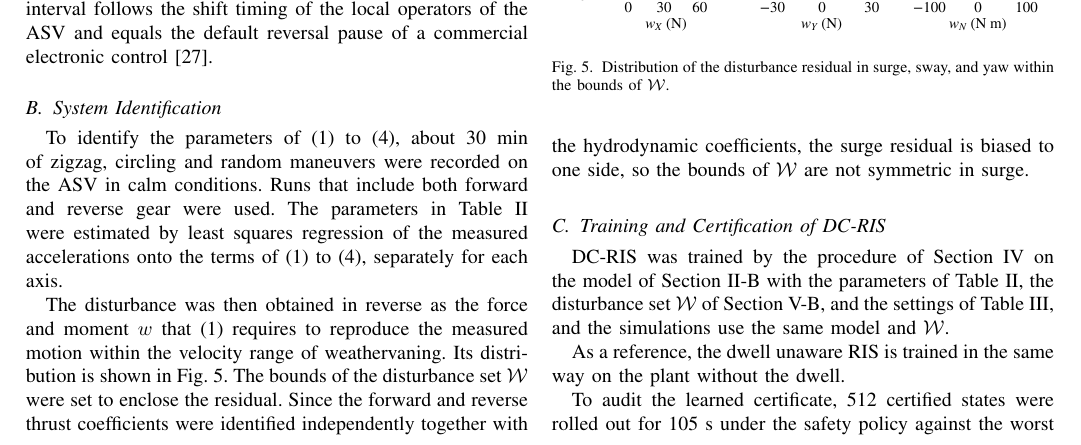
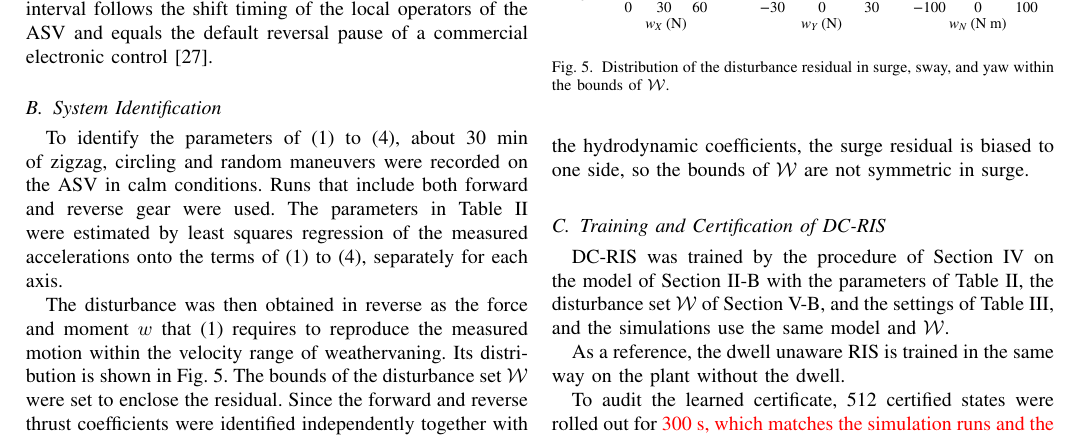
Before and after one commit to rapter-turtle/dwell-ris, a LaTeX paper (main.tex): part of page 6 of 11, cut so that both start at the same text. Compiled offline with pdfLaTeX; a missing font is replaced by an installed copy or a similar font; a LaTeX package or settings file that is missing is left out.

Commit message:
Audit 길이를 105 s에서 300 s로 (시뮬레이션 run과 DC-RIS 실해역 run 길이에 맞춤)
300 s audit 결과는 DC-RIS 512개 중 1개 이탈로 105 s와 같고, RIS도 같은 결과라 표 수치는 그대로. 수정 부분 빨간색.

Co-Authored-By: Claude Opus 5.5 <noreply@anthropic.com>

```diff
--- a/main.tex
+++ b/main.tex
@@ -425,7 +425,7 @@ Final critic training & 8000 updates, $N = 2048$, critic learning rate $2.5{\tim
 
 As a reference, the dwell unaware \risnd is trained in the same way on the plant without the dwell.
 
-To audit the learned certificate, 512 certified states were rolled out for 105 s under the safety policy against the worst of the learned adversary, a disturbance that pushes the ASV radially outward at the bounds of $\calW$, and a random disturbance in $\calW$, and the realized minimum margin $\min_k h(\xi_k)$ was recorded. The certified fraction is the share of the state space occupied by the learned RIS $\{\xi \mid \hat V_h(\xi) \ge \tau\}$, estimated from states drawn uniformly around the setpoint. The hit rate and the false safety rate are the fractions of the certified states that stay inside and that leave the disk. As summarized in Table~\ref{tab_audit}, \dcris certifies 15.6 percent of the state space at $\tau = 0$ with a hit rate of 99.8 percent and a false safety rate of 0.2 percent, so the certificate is accepted. The certificate of \risnd was audited in the same way on the plant without the dwell.
+To audit the learned certificate, 512 certified states were rolled out for {\color{red}300 s, which matches the simulation runs and the field runs of \dcris,} under the safety policy against the worst of the learned adversary, a disturbance that pushes the ASV radially outward at the bounds of $\calW$, and a random disturbance in $\calW$, and the realized minimum margin $\min_k h(\xi_k)$ was recorded. The certified fraction is the share of the state space occupied by the learned RIS $\{\xi \mid \hat V_h(\xi) \ge \tau\}$, estimated from states drawn uniformly around the setpoint. The hit rate and the false safety rate are the fractions of the certified states that stay inside and that leave the disk. As summarized in Table~\ref{tab_audit}, \dcris certifies 15.6 percent of the state space at $\tau = 0$ with a hit rate of 99.8 percent and a false safety rate of 0.2 percent, so the certificate is accepted. The certificate of \risnd was audited in the same way on the plant without the dwell.
 
 \begin{table}[!t]
 \renewcommand{\arraystretch}{1.15}
```
